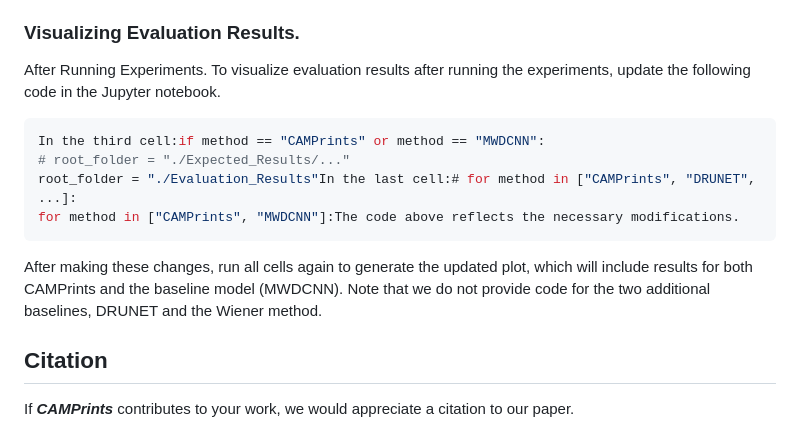
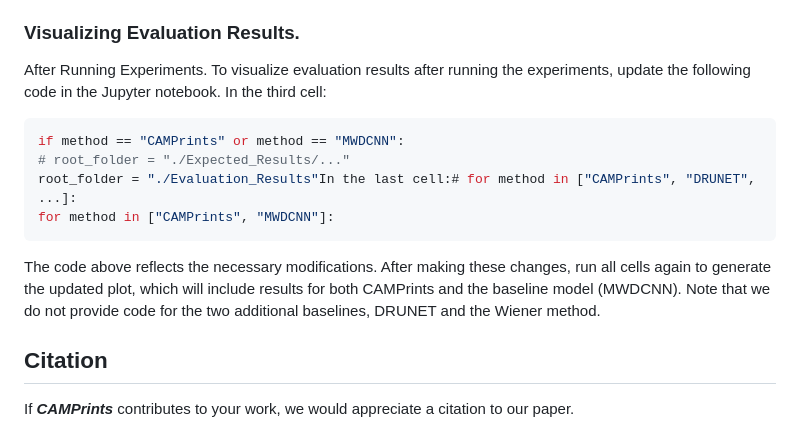
Before and after one commit to SunBangjie/CAMPrints, a Markdown page: README.md, the part around the change. GitHub-like rendering.

````diff
--- a/README.md
+++ b/README.md
@@ -51,13 +51,14 @@ We provide a Jupyter notebook, `Plot_Results.ipynb` for aggregating and visualiz
 Running all cells in the notebook without any modifications will generate the expected results, displaying ROC curves similar to those in Figure 9 in the full paper.
 ### Visualizing Evaluation Results.
 After Running Experiments. To visualize evaluation results after running the experiments, update the following code in the Jupyter notebook.
+In the third cell:
 ```Python
-In the third cell:if method == "CAMPrints" or method == "MWDCNN":
+if method == "CAMPrints" or method == "MWDCNN":
 # root_folder = "./Expected_Results/..."
 root_folder = "./Evaluation_Results"In the last cell:# for method in ["CAMPrints", "DRUNET", ...]:
-for method in ["CAMPrints", "MWDCNN"]:The code above reflects the necessary modifications.
+for method in ["CAMPrints", "MWDCNN"]:
 ```
-After making these changes, run all cells again to generate the updated plot, which will include results for both CAMPrints and the baseline model (MWDCNN). Note that we do not provide code for the two additional baselines, DRUNET and the Wiener method.
+The code above reflects the necessary modifications. After making these changes, run all cells again to generate the updated plot, which will include results for both CAMPrints and the baseline model (MWDCNN). Note that we do not provide code for the two additional baselines, DRUNET and the Wiener method.
 
 ## Citation
 If **_CAMPrints_** contributes to your work, we would appreciate a citation to our paper.
````
